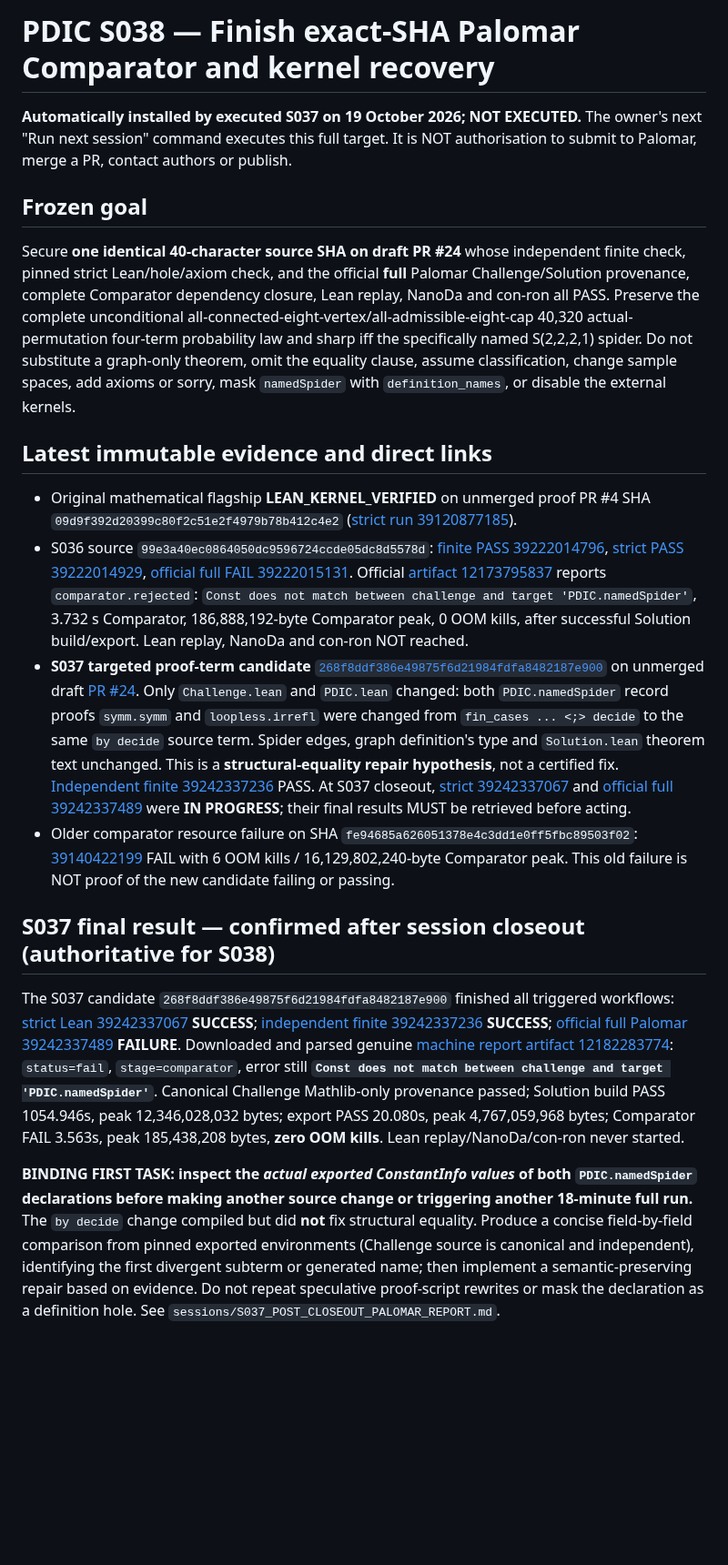
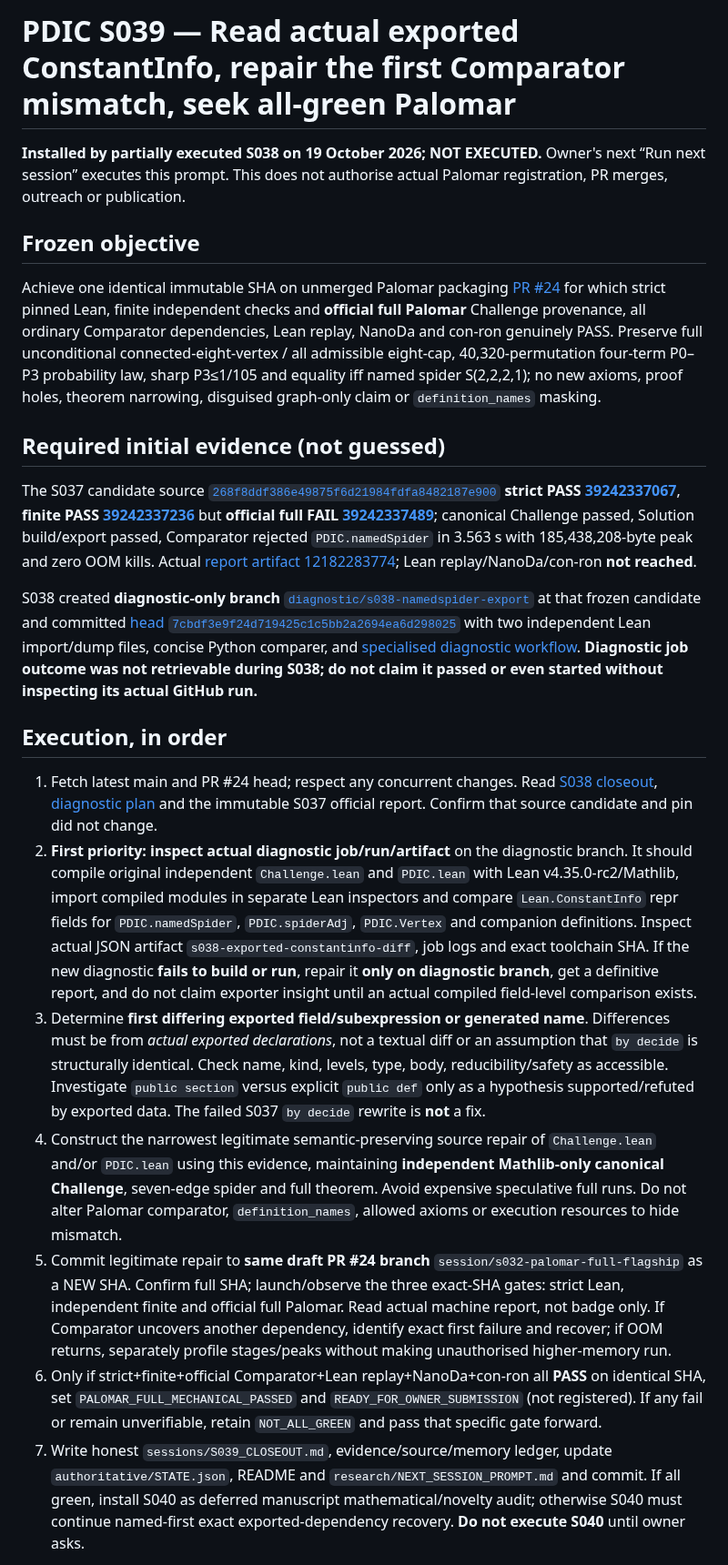
Before and after one commit to jfairfaxball-348/Pan-Disciplinary-Invariance-Conjecture, a Markdown page: research/NEXT_SESSION_PROMPT.md, the part around one of its changes. Shown at 91% size. GitHub-like rendering; blank space fills up the shorter version.

Commit message:
PDIC S038: install evidence-first S039 exported-constant recovery

```diff
--- a/research/NEXT_SESSION_PROMPT.md
+++ b/research/NEXT_SESSION_PROMPT.md
@@ -1,21 +1,24 @@
-# PDIC S038 — Finish exact-SHA Palomar Comparator and kernel recovery
+# PDIC S039 — Read actual exported ConstantInfo, repair the first Comparator mismatch, seek all-green Palomar
 
-**Automatically installed by executed S037 on 19 October 2026; NOT EXECUTED.** The owner's next "Run next session" command executes this full target. It is NOT authorisation to submit to Palomar, merge a PR, contact authors or publish.
+**Installed by partially executed S038 on 19 October 2026; NOT EXECUTED.** Owner's next “Run next session” executes this prompt. This does not authorise actual Palomar registration, PR merges, outreach or publication.
 
-## Frozen goal
+## Frozen objective
 
-Secure **one identical 40-character source SHA on draft PR #24** whose independent finite check, pinned strict Lean/hole/axiom check, and the official **full** Palomar Challenge/Solution provenance, complete Comparator dependency closure, Lean replay, NanoDa and con-ron all PASS. Preserve the complete unconditional all-connected-eight-vertex/all-admissible-eight-cap 40,320 actual-permutation four-term probability law and sharp iff the specifically named S(2,2,2,1) spider. Do not substitute a graph-only theorem, omit the equality clause, assume classification, change sample spaces, add axioms or sorry, mask `namedSpider` with `definition_names`, or disable the external kernels.
+Achieve one identical immutable SHA on unmerged Palomar packaging [PR #24](https://github.com/jfairfaxball-348/Pan-Disciplinary-Invariance-Conjecture/pull/24) for which strict pinned Lean, finite independent checks and **official full Palomar** Challenge provenance, all ordinary Comparator dependencies, Lean replay, NanoDa and con-ron genuinely PASS. Preserve full unconditional connected-eight-vertex / all admissible eight-cap, 40,320-permutation four-term P0–P3 probability law, sharp P3≤1/105 and equality iff named spider S(2,2,2,1); no new axioms, proof holes, theorem narrowing, disguised graph-only claim or `definition_names` masking.
 
-## Latest immutable evidence and direct links
+## Required initial evidence (not guessed)
 
-- Original mathematical flagship **LEAN_KERNEL_VERIFIED** on unmerged proof PR #4 SHA `09d9f392d20399c80f2c51e2f4979b78b412c4e2` ([strict run 39120877185](https://github.com/jfairfaxball-348/Pan-Disciplinary-Invariance-Conjecture/actions/runs/39120877185)).
-- S036 source `99e3a40ec0864050dc9596724ccde05dc8d5578d`: [finite PASS 39222014796](https://github.com/jfairfaxball-348/Pan-Disciplinary-Invariance-Conjecture/actions/runs/39222014796), [strict PASS 39222014929](https://github.com/jfairfaxball-348/Pan-Disciplinary-Invariance-Conjecture/actions/runs/39222014929), [official full FAIL 39222015131](https://github.com/jfairfaxball-348/Pan-Disciplinary-Invariance-Conjecture/actions/runs/39222015131). Official [artifact 12173795837](https://github.com/jfairfaxball-348/Pan-Disciplinary-Invariance-Conjecture/actions/runs/39222015131/artifacts/12173795837) reports `comparator.rejected`: `Const does not match between challenge and target 'PDIC.namedSpider'`, 3.732 s Comparator, 186,888,192-byte Comparator peak, 0 OOM kills, after successful Solution build/export. Lean replay, NanoDa and con-ron NOT reached.
-- **S037 targeted proof-term candidate** [`268f8ddf386e49875f6d21984fdfa8482187e900`](https://github.com/jfairfaxball-348/Pan-Disciplinary-Invariance-Conjecture/commit/268f8ddf386e49875f6d21984fdfa8482187e900) on unmerged draft [PR #24](https://github.com/jfairfaxball-348/Pan-Disciplinary-Invariance-Conjecture/pull/24). Only `Challenge.lean` and `PDIC.lean` changed: both `PDIC.namedSpider` record proofs `symm.symm` and `loopless.irrefl` were changed from `fin_cases ... <;> decide` to the same `by decide` source term. Spider edges, graph definition's type and `Solution.lean` theorem text unchanged. This is a **structural-equality repair hypothesis**, not a certified fix. [Independent finite 39242337236](https://github.com/jfairfaxball-348/Pan-Disciplinary-Invariance-Conjecture/actions/runs/39242337236) PASS. At S037 closeout, [strict 39242337067](https://github.com/jfairfaxball-348/Pan-Disciplinary-Invariance-Conjecture/actions/runs/39242337067) and [official full 39242337489](https://github.com/jfairfaxball-348/Pan-Disciplinary-Invariance-Conjecture/actions/runs/39242337489) were **IN PROGRESS**; their final results MUST be retrieved before acting.
-- Older comparator resource failure on SHA `fe94685a626051378e4c3dd1e0ff5fbc89503f02`: [39140422199](https://github.com/jfairfaxball-348/Pan-Disciplinary-Invariance-Conjecture/actions/runs/39140422199) FAIL with 6 OOM kills / 16,129,802,240-byte Comparator peak. This old failure is NOT proof of the new candidate failing or passing.
+The S037 candidate source [`268f8ddf386e49875f6d21984fdfa8482187e900`](https://github.com/jfairfaxball-348/Pan-Disciplinary-Invariance-Conjecture/commit/268f8ddf386e49875f6d21984fdfa8482187e900) **strict PASS [39242337067](https://github.com/jfairfaxball-348/Pan-Disciplinary-Invariance-Conjecture/actions/runs/39242337067)**, **finite PASS [39242337236](https://github.com/jfairfaxball-348/Pan-Disciplinary-Invariance-Conjecture/actions/runs/39242337236)** but **official full FAIL [39242337489](https://github.com/jfairfaxball-348/Pan-Disciplinary-Invariance-Conjecture/actions/runs/39242337489)**; canonical Challenge passed, Solution build/export passed, Comparator rejected `PDIC.namedSpider` in 3.563 s with 185,438,208-byte peak and zero OOM kills. Actual [report artifact 12182283774](https://github.com/jfairfaxball-348/Pan-Disciplinary-Invariance-Conjecture/actions/runs/39242337489/artifacts/12182283774); Lean replay/NanoDa/con-ron **not reached**.
 
-## S037 final result — confirmed after session closeout (authoritative for S038)
+S038 created **diagnostic-only branch** [`diagnostic/s038-namedspider-export`](https://github.com/jfairfaxball-348/Pan-Disciplinary-Invariance-Conjecture/tree/diagnostic/s038-namedspider-export) at that frozen candidate and committed [head `7cbdf3e9f24d719425c1c5bb2a2694ea6d298025`](https://github.com/jfairfaxball-348/Pan-Disciplinary-Invariance-Conjecture/commit/7cbdf3e9f24d719425c1c5bb2a2694ea6d298025) with two independent Lean import/dump files, concise Python comparer, and [specialised diagnostic workflow](https://github.com/jfairfaxball-348/Pan-Disciplinary-Invariance-Conjecture/actions/workflows/s038-export-diagnostic.yml). **Diagnostic job outcome was not retrievable during S038; do not claim it passed or even started without inspecting its actual GitHub run.**
 
-The S037 candidate `268f8ddf386e49875f6d21984fdfa8482187e900` finished all triggered workflows: [strict Lean 39242337067](https://github.com/jfairfaxball-348/Pan-Disciplinary-Invariance-Conjecture/actions/runs/39242337067) **SUCCESS**; [independent finite 39242337236](https://github.com/jfairfaxball-348/Pan-Disciplinary-Invariance-Conjecture/actions/runs/39242337236) **SUCCESS**; [official full Palomar 39242337489](https://github.com/jfairfaxball-348/Pan-Disciplinary-Invariance-Conjecture/actions/runs/39242337489) **FAILURE**. Downloaded and parsed genuine [machine report artifact 12182283774](https://github.com/jfairfaxball-348/Pan-Disciplinary-Invariance-Conjecture/actions/runs/39242337489/artifacts/12182283774): `status=fail`, `stage=comparator`, error still **`Const does not match between challenge and target 'PDIC.namedSpider'`**. Canonical Challenge Mathlib-only provenance passed; Solution build PASS 1054.946s, peak 12,346,028,032 bytes; export PASS 20.080s, peak 4,767,059,968 bytes; Comparator FAIL 3.563s, peak 185,438,208 bytes, **zero OOM kills**. Lean replay/NanoDa/con-ron never started.
+## Execution, in order
 
-**BINDING FIRST TASK: inspect the *actual exported ConstantInfo values* of both `PDIC.namedSpider` declarations before making another source change or triggering another 18-minute full run.** The `by decide` change compiled but did **not** fix structural equality. Produce a concise field-by-field comparison from pinned exported environments (Challenge source is canonical and independent), identifying the first divergent subterm or generated name; then implement a semantic-preserving repair based on evidence. Do not repeat speculative proof-script rewrites or mask the declaration as a definition hole. See `sessions/S037_POST_CLOSEOUT_PALOMAR_REPORT.md`.
+1. Fetch latest main and PR #24 head; respect any concurrent changes. Read [S038 closeout](../sessions/S038_CLOSEOUT.md), [diagnostic plan](S038_EXPORTED_CONSTANTINFO_DIAGNOSTIC.md) and the immutable S037 official report. Confirm that source candidate and pin did not change.
+2. **First priority: inspect actual diagnostic job/run/artifact** on the diagnostic branch. It should compile original independent `Challenge.lean` and `PDIC.lean` with Lean v4.35.0-rc2/Mathlib, import compiled modules in separate Lean inspectors and compare `Lean.ConstantInfo` repr fields for `PDIC.namedSpider`, `PDIC.spiderAdj`, `PDIC.Vertex` and companion definitions. Inspect actual JSON artifact `s038-exported-constantinfo-diff`, job logs and exact toolchain SHA. If the new diagnostic **fails to build or run**, repair it **only on diagnostic branch**, get a definitive report, and do not claim exporter insight until an actual compiled field-level comparison exists.
+3. Determine **first differing exported field/subexpression or generated name**. Differences must be from *actual exported declarations*, not a textual diff or an assumption that `by decide` is structurally identical. Check name, kind, levels, type, body, reducibility/safety as accessible. Investigate `public section` versus explicit `public def` only as a hypothesis supported/refuted by exported data. The failed S037 `by decide` rewrite is **not** a fix.
+4. Construct the narrowest legitimate semantic-preserving source repair of `Challenge.lean` and/or `PDIC.lean` using this evidence, maintaining **independent Mathlib-only canonical Challenge**, seven-edge spider and full theorem. Avoid expensive speculative full runs. Do not alter Palomar comparator, `definition_names`, allowed axioms or execution resources to hide mismatch.
+5. Commit legitimate repair to **same draft PR #24 branch** `session/s032-palomar-full-flagship` as a NEW SHA. Confirm full SHA; launch/observe the three exact-SHA gates: strict Lean, independent finite and official full Palomar. Read actual machine report, not badge only. If Comparator uncovers another dependency, identify exact first failure and recover; if OOM returns, separately profile stages/peaks without making unauthorised higher-memory run.
+6. Only if strict+finite+official Comparator+Lean replay+NanoDa+con-ron all **PASS** on identical SHA, set `PALOMAR_FULL_MECHANICAL_PASSED` and `READY_FOR_OWNER_SUBMISSION` (not registered). If any fail or remain unverifiable, retain `NOT_ALL_GREEN` and pass that specific gate forward.
+7. Write honest `sessions/S039_CLOSEOUT.md`, evidence/source/memory ledger, update `authoritative/STATE.json`, README and `research/NEXT_SESSION_PROMPT.md` and commit. If all green, install S040 as deferred manuscript mathematical/novelty audit; otherwise S040 must continue named-first exact exported-dependency recovery. **Do not execute S040** until owner asks.
 
```
Also changed, not shown: other parts of research/NEXT_SESSION_PROMPT.md (+1 -12 lines).
